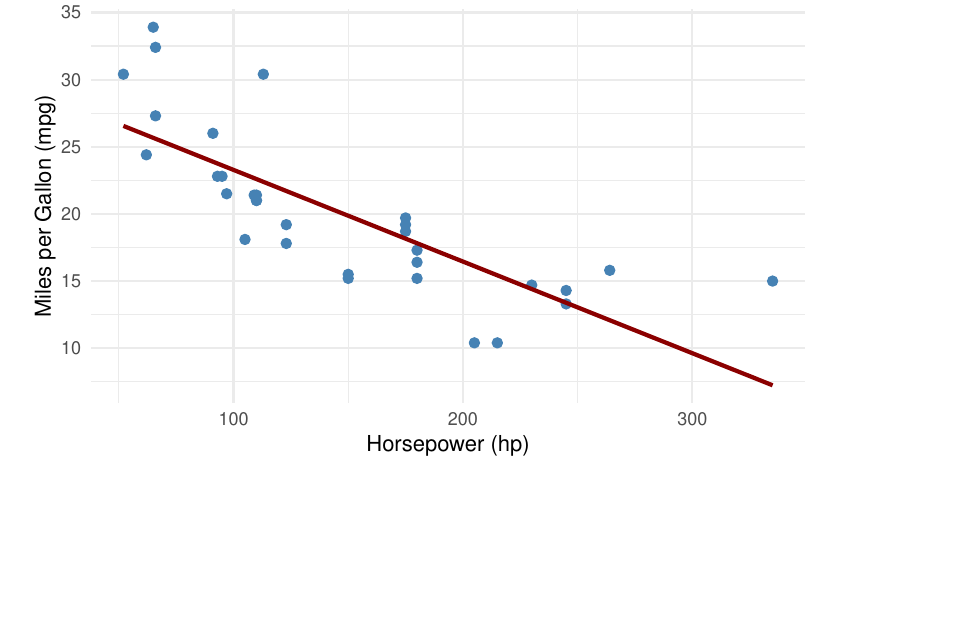
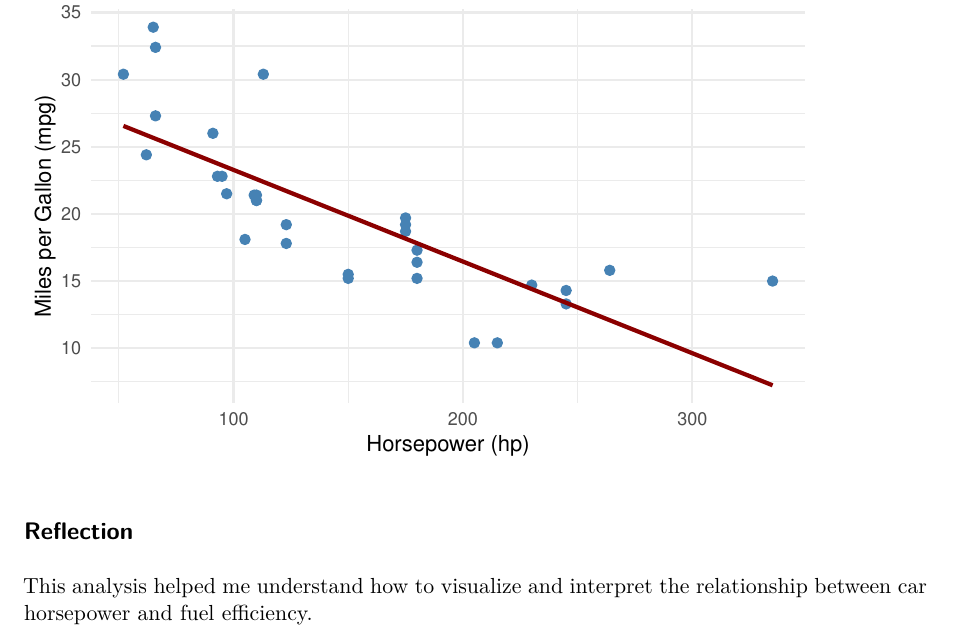
Before and after one commit to krithesh19/AdvancedR, a Quarto document (Kritheshvar (24233014) .qmd): part of page 2 of 2, cut so that both start at the same text, the shorter picture padded with empty space. Rendered offline with R 4.5, knitr and Pandoc in place of Quarto, then LaTeX, with nearby package versions.

Commit message:
First edit: Added Conclusion section

````diff
--- a/Kritheshvar (24233014) .qmd
+++ b/Kritheshvar (24233014) .qmd
@@ -52,3 +52,6 @@ ggplot(mtcars, aes(x = hp, y = mpg)) +
        y = "Miles per Gallon (mpg)") +
   theme_minimal()
 ```
+
+## Reflection
+This analysis helped me understand how to visualize and interpret the relationship between car horsepower and fuel efficiency.
````
